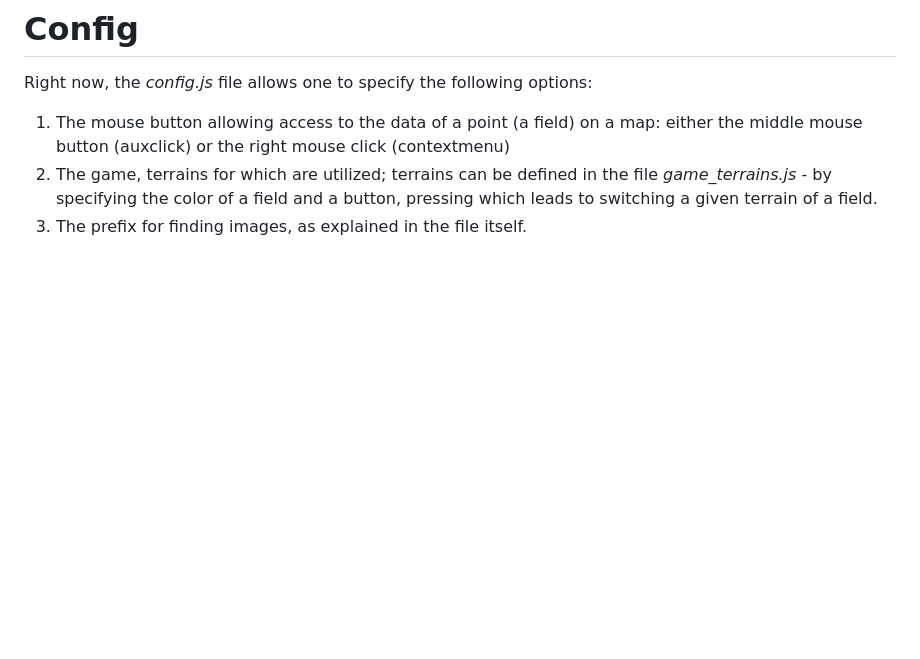
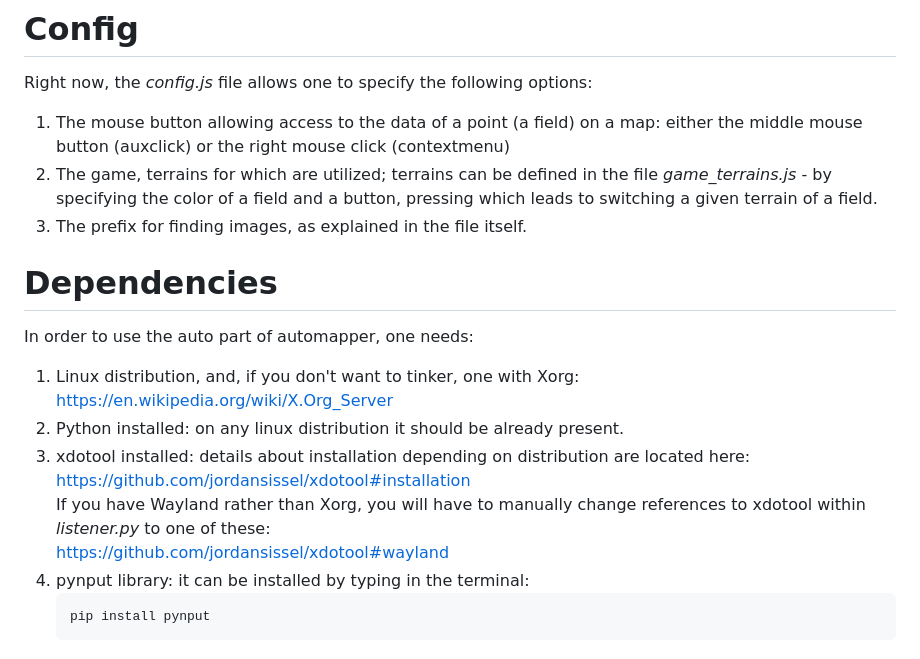
Before and after one commit to codexianbeholdaman/mapper, a Markdown page: README.md, the part around the change. Rendered like a GitHub page; blank space fills up the shorter version.

````diff
--- a/README.md
+++ b/README.md
@@ -70,3 +70,16 @@ Right now, the *config.js* file allows one to specify the following options:
 1. The mouse button allowing access to the data of a point (a field) on a map: either the middle mouse button (auxclick) or the right mouse click (contextmenu)
 2. The game, terrains for which are utilized; terrains can be defined in the file *game_terrains.js* - by specifying the color of a field and a button, pressing which leads to switching a given terrain of a field.
 3. The prefix for finding images, as explained in the file itself.
+
+# Dependencies
+In order to use the auto part of automapper, one needs:
+1. Linux distribution, and, if you don't want to tinker, one with Xorg:
+   https://en.wikipedia.org/wiki/X.Org_Server
+2. Python installed: on any linux distribution it should be already present.
+3. xdotool installed: details about installation depending on distribution are located here: https://github.com/jordansissel/xdotool#installation
+   If you have Wayland rather than Xorg, you will have to manually change references to xdotool within *listener.py* to one of these:
+   https://github.com/jordansissel/xdotool#wayland
+5. pynput library: it can be installed by typing in the terminal:
+   ```bash
+   pip install pynput
+   ```
````
